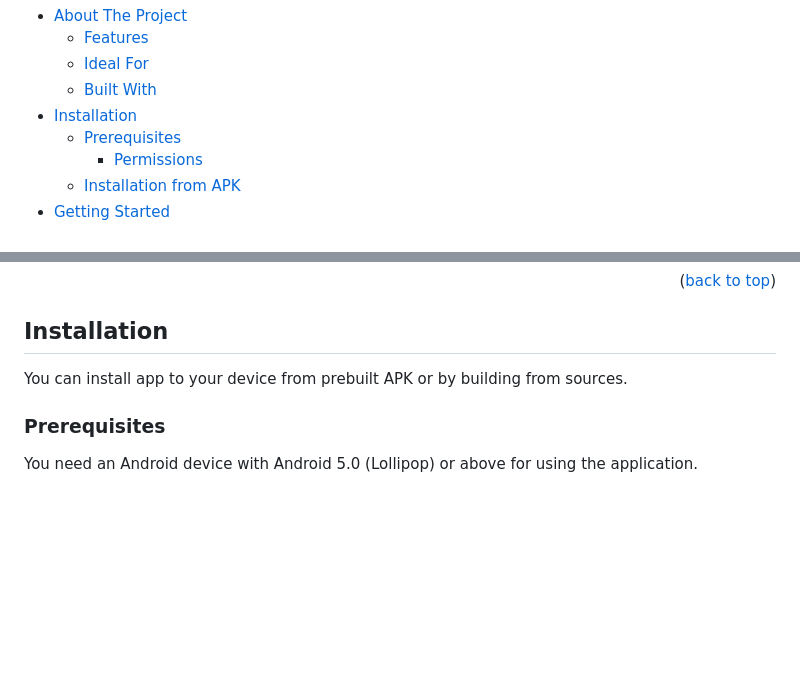
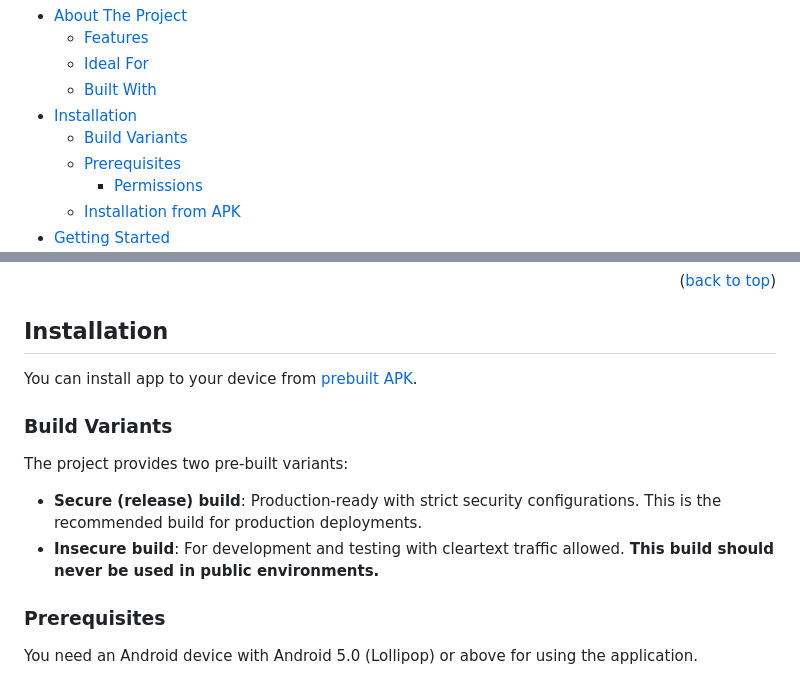
Before and after one commit to capcom6/android-sms-gateway, a Markdown page: README.md, 2 parts joined by grey strips. GitHub-like rendering; blank space fills up the shorter version.

Commit message:
[docs] update README according insecure build

```diff
--- a/README.md
+++ b/README.md
@@ -55,6 +55,7 @@
   - [Ideal For](#ideal-for)
   - [Built With](#built-with)
 - [Installation](#installation)
+  - [Build Variants](#build-variants)
   - [Prerequisites](#prerequisites)
     - [Permissions](#permissions)
   - [Installation from APK](#installation-from-apk)
@@ -131,7 +132,14 @@ SMS Gateway turns your Android smartphone into an SMS gateway. It's a lightweigh
 
 ## Installation
 
-You can install app to your device from prebuilt APK or by building from sources.
+You can install app to your device from [prebuilt APK](https://github.com/capcom6/android-sms-gateway/releases).
+
+### Build Variants
+
+The project provides two pre-built variants:
+
+- **Secure (release) build**: Production-ready with strict security configurations. This is the recommended build for production deployments.
+- **Insecure build**: For development and testing with cleartext traffic allowed. **This build should never be used in public environments.**
 
 ### Prerequisites
 
```
